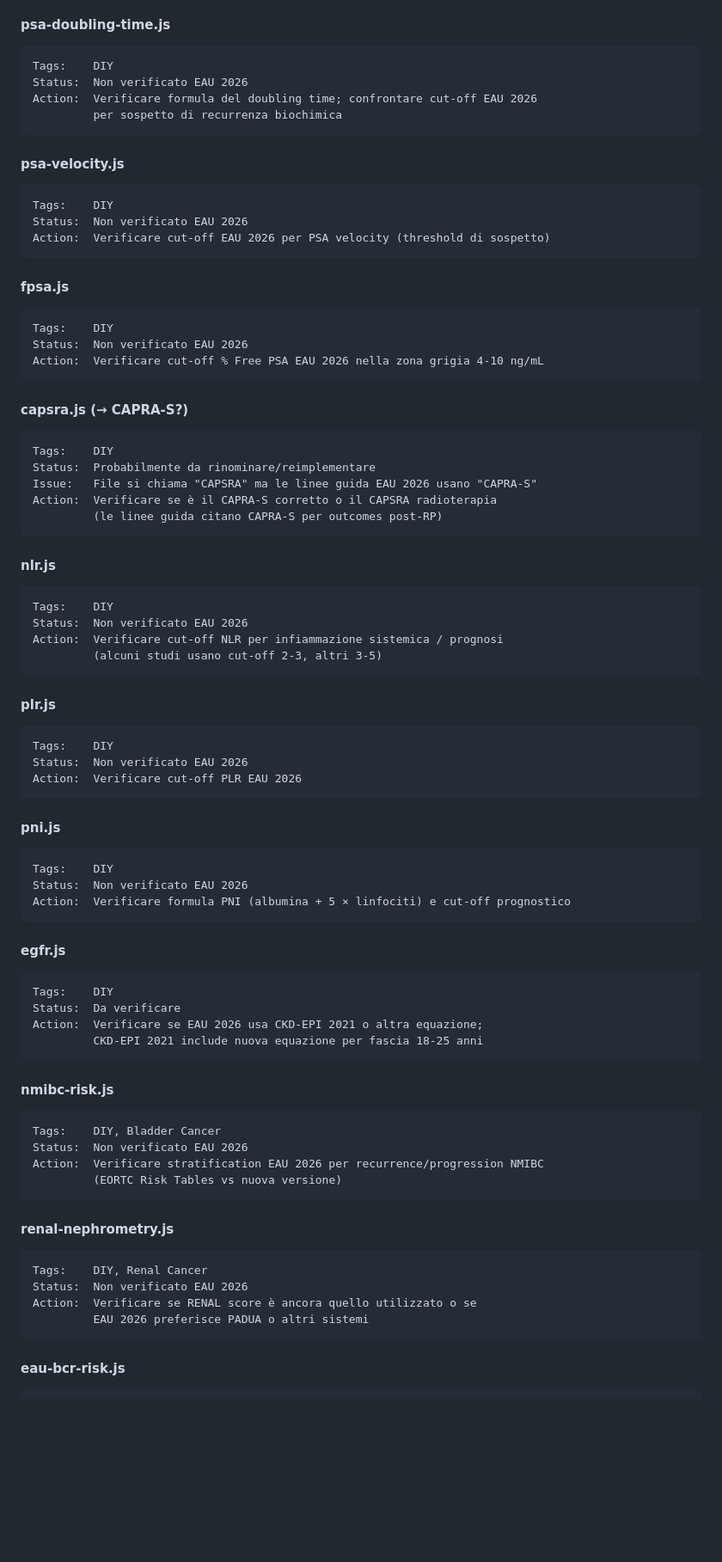
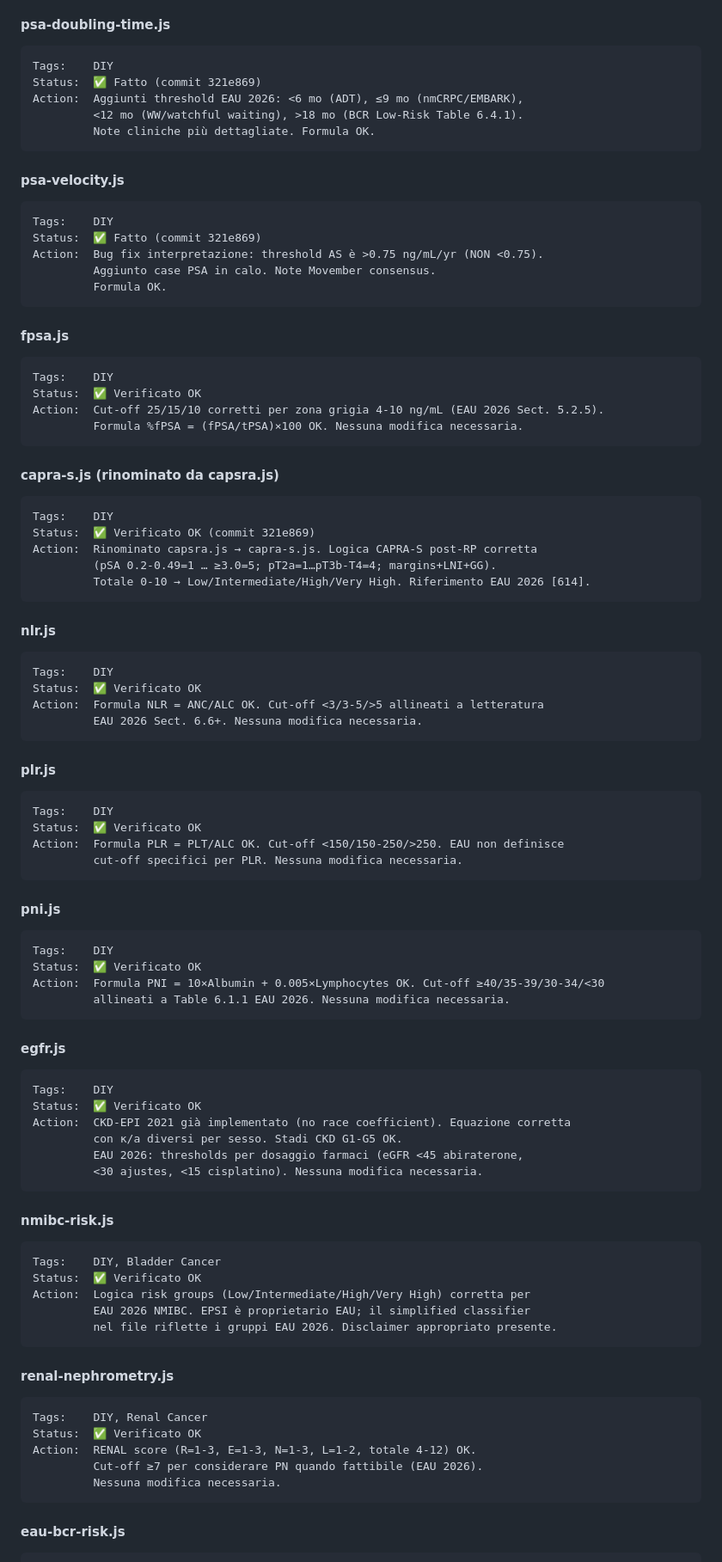
Before and after one commit to Jhyrachy/urology-calculators, a Markdown page: build/docs/TODO.md, the part around one of its changes. Shown at 86% size. Rendered like a GitHub page; blank space fills up the shorter version.

Commit message:
docs: update PROJECT.md and TODO.md — QA 11 calcolatori DIY completato

````diff
--- a/build/docs/TODO.md
+++ b/build/docs/TODO.md
@@ -38,78 +38,88 @@
 #### psa-doubling-time.js
 ```
 Tags:    DIY
-Status:  Non verificato EAU 2026
-Action:  Verificare formula del doubling time; confrontare cut-off EAU 2026
-         per sospetto di recurrenza biochimica
+Status:  ✅ Fatto (commit 321e869)
+Action:  Aggiunti threshold EAU 2026: <6 mo (ADT), ≤9 mo (nmCRPC/EMBARK),
+         <12 mo (WW/watchful waiting), >18 mo (BCR Low-Risk Table 6.4.1).
+         Note cliniche più dettagliate. Formula OK.
 ```
 
 #### psa-velocity.js
 ```
 Tags:    DIY
-Status:  Non verificato EAU 2026
-Action:  Verificare cut-off EAU 2026 per PSA velocity (threshold di sospetto)
+Status:  ✅ Fatto (commit 321e869)
+Action:  Bug fix interpretazione: threshold AS è >0.75 ng/mL/yr (NON <0.75).
+         Aggiunto case PSA in calo. Note Movember consensus.
+         Formula OK.
 ```
 
 #### fpsa.js
 ```
 Tags:    DIY
-Status:  Non verificato EAU 2026
-Action:  Verificare cut-off % Free PSA EAU 2026 nella zona grigia 4-10 ng/mL
+Status:  ✅ Verificato OK
+Action:  Cut-off 25/15/10 corretti per zona grigia 4-10 ng/mL (EAU 2026 Sect. 5.2.5).
+         Formula %fPSA = (fPSA/tPSA)×100 OK. Nessuna modifica necessaria.
 ```
 
-#### capsra.js (→ CAPRA-S?)
+#### capra-s.js (rinominato da capsra.js)
 ```
 Tags:    DIY
-Status:  Probabilmente da rinominare/reimplementare
-Issue:   File si chiama "CAPSRA" ma le linee guida EAU 2026 usano "CAPRA-S"
-Action:  Verificare se è il CAPRA-S corretto o il CAPSRA radioterapia
-         (le linee guida citano CAPRA-S per outcomes post-RP)
+Status:  ✅ Verificato OK (commit 321e869)
+Action:  Rinominato capsra.js → capra-s.js. Logica CAPRA-S post-RP corretta
+         (pSA 0.2-0.49=1 … ≥3.0=5; pT2a=1…pT3b-T4=4; margins+LNI+GG).
+         Totale 0-10 → Low/Intermediate/High/Very High. Riferimento EAU 2026 [614].
 ```
 
 #### nlr.js
 ```
 Tags:    DIY
-Status:  Non verificato EAU 2026
-Action:  Verificare cut-off NLR per infiammazione sistemica / prognosi
-         (alcuni studi usano cut-off 2-3, altri 3-5)
+Status:  ✅ Verificato OK
+Action:  Formula NLR = ANC/ALC OK. Cut-off <3/3-5/>5 allineati a letteratura
+         EAU 2026 Sect. 6.6+. Nessuna modifica necessaria.
 ```
 
 #### plr.js
 ```
 Tags:    DIY
-Status:  Non verificato EAU 2026
-Action:  Verificare cut-off PLR EAU 2026
+Status:  ✅ Verificato OK
+Action:  Formula PLR = PLT/ALC OK. Cut-off <150/150-250/>250. EAU non definisce
+         cut-off specifici per PLR. Nessuna modifica necessaria.
 ```
 
 #### pni.js
 ```
 Tags:    DIY
-Status:  Non verificato EAU 2026
-Action:  Verificare formula PNI (albumina + 5 × linfociti) e cut-off prognostico
+Status:  ✅ Verificato OK
+Action:  Formula PNI = 10×Albumin + 0.005×Lymphocytes OK. Cut-off ≥40/35-39/30-34/<30
+         allineati a Table 6.1.1 EAU 2026. Nessuna modifica necessaria.
 ```
 
 #### egfr.js
 ```
 Tags:    DIY
-Status:  Da verificare
-Action:  Verificare se EAU 2026 usa CKD-EPI 2021 o altra equazione;
-         CKD-EPI 2021 include nuova equazione per fascia 18-25 anni
+Status:  ✅ Verificato OK
+Action:  CKD-EPI 2021 già implementato (no race coefficient). Equazione corretta
+         con κ/a diversi per sesso. Stadi CKD G1-G5 OK.
+         EAU 2026: thresholds per dosaggio farmaci (eGFR <45 abiraterone,
+         <30 ajustes, <15 cisplatino). Nessuna modifica necessaria.
 ```
 
 #### nmibc-risk.js
 ```
 Tags:    DIY, Bladder Cancer
-Status:  Non verificato EAU 2026
-Action:  Verificare stratification EAU 2026 per recurrence/progression NMIBC
-         (EORTC Risk Tables vs nuova versione)
+Status:  ✅ Verificato OK
+Action:  Logica risk groups (Low/Intermediate/High/Very High) corretta per
+         EAU 2026 NMIBC. EPSI è proprietario EAU; il simplified classifier
+         nel file riflette i gruppi EAU 2026. Disclaimer appropriato presente.
 ```
 
 #### renal-nephrometry.js
 ```
 Tags:    DIY, Renal Cancer
-Status:  Non verificato EAU 2026
-Action:  Verificare se RENAL score è ancora quello utilizzato o se
-         EAU 2026 preferisce PADUA o altri sistemi
+Status:  ✅ Verificato OK
+Action:  RENAL score (R=1-3, E=1-3, N=1-3, L=1-2, totale 4-12) OK.
+         Cut-off ≥7 per considerare PN quando fattibile (EAU 2026).
+         Nessuna modifica necessaria.
 ```
 
 #### eau-bcr-risk.js
````
Also changed, not shown: other parts of build/docs/TODO.md (+7 -11 lines), build/PROJECT.md (+15 -15 lines).
